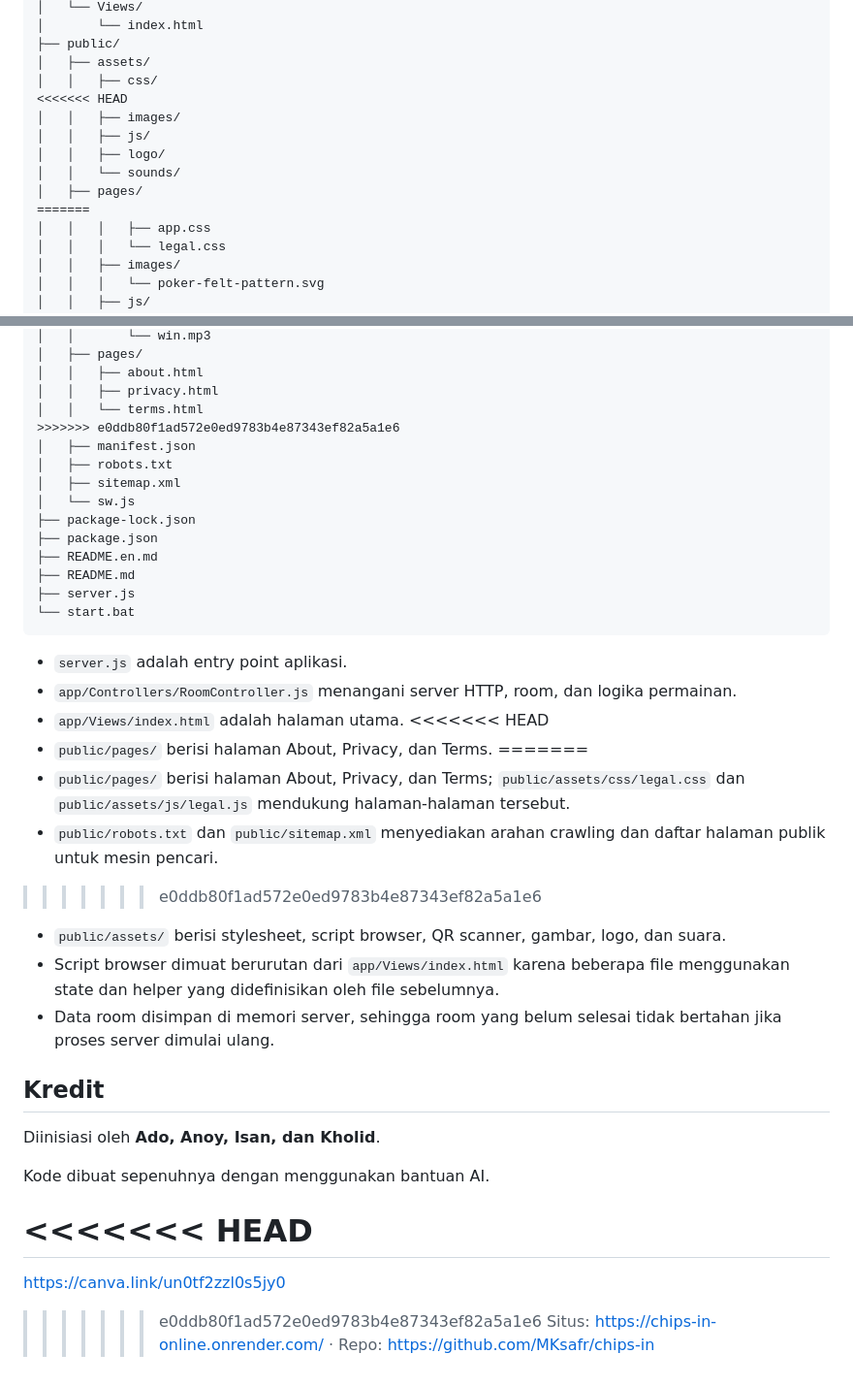
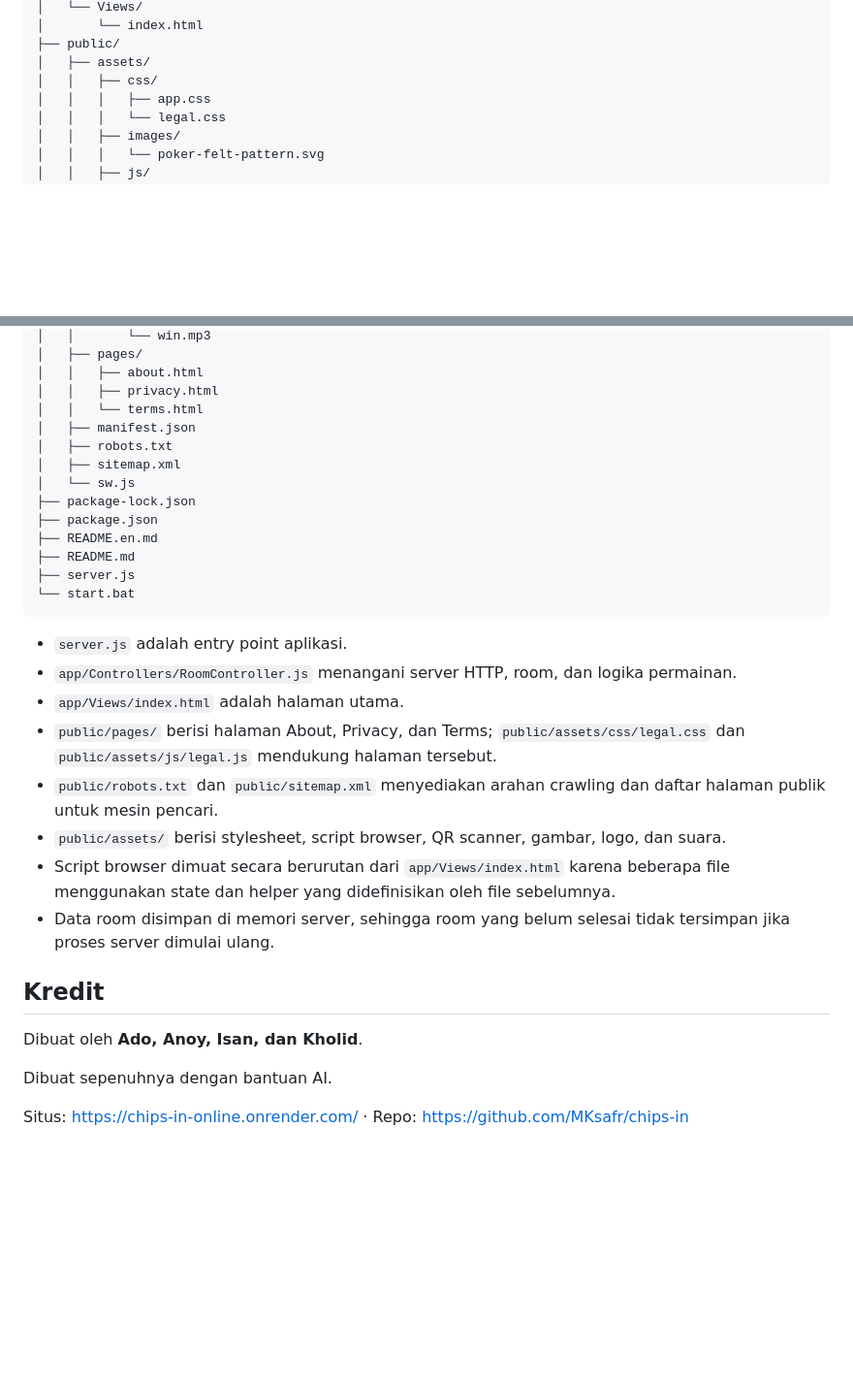
Before and after one commit to MKsafr/chips-in, a Markdown page: README.md, 2 parts joined by grey strips. Shown at 97% size. Rendered like a GitHub page; blank space fills up the shorter version.

```diff
--- a/README.md
+++ b/README.md
@@ -127,13 +88,6 @@ Jika koneksi terputus atau tab tertutup, buka kembali situs dengan browser yang
 ├── public/
 │   ├── assets/
 │   │   ├── css/
-<<<<<<< HEAD
-│   │   ├── images/
-│   │   ├── js/
-│   │   ├── logo/
-│   │   └── sounds/
-│   ├── pages/
-=======
 │   │   │   ├── app.css
 │   │   │   └── legal.css
 │   │   ├── images/
@@ -179,7 +133,6 @@ Jika koneksi terputus atau tab tertutup, buka kembali situs dengan browser yang
 │   │   ├── about.html
 │   │   ├── privacy.html
 │   │   └── terms.html
->>>>>>> e0ddb80f1ad572e0ed9783b4e87343ef82a5a1e6
 │   ├── manifest.json
 │   ├── robots.txt
 │   ├── sitemap.xml
@@ -195,25 +148,16 @@ Jika koneksi terputus atau tab tertutup, buka kembali situs dengan browser yang
 - `server.js` adalah entry point aplikasi.
 - `app/Controllers/RoomController.js` menangani server HTTP, room, dan logika permainan.
 - `app/Views/index.html` adalah halaman utama.
-<<<<<<< HEAD
-- `public/pages/` berisi halaman About, Privacy, dan Terms.
-=======
-- `public/pages/` berisi halaman About, Privacy, dan Terms; `public/assets/css/legal.css` dan `public/assets/js/legal.js` mendukung halaman-halaman tersebut.
+- `public/pages/` berisi halaman About, Privacy, dan Terms; `public/assets/css/legal.css` dan `public/assets/js/legal.js` mendukung halaman tersebut.
 - `public/robots.txt` dan `public/sitemap.xml` menyediakan arahan crawling dan daftar halaman publik untuk mesin pencari.
->>>>>>> e0ddb80f1ad572e0ed9783b4e87343ef82a5a1e6
 - `public/assets/` berisi stylesheet, script browser, QR scanner, gambar, logo, dan suara.
-- Script browser dimuat berurutan dari `app/Views/index.html` karena beberapa file menggunakan state dan helper yang didefinisikan oleh file sebelumnya.
-- Data room disimpan di memori server, sehingga room yang belum selesai tidak bertahan jika proses server dimulai ulang.
+- Script browser dimuat secara berurutan dari `app/Views/index.html` karena beberapa file menggunakan state dan helper yang didefinisikan oleh file sebelumnya.
+- Data room disimpan di memori server, sehingga room yang belum selesai tidak tersimpan jika proses server dimulai ulang.
 
 ## Kredit
 
-Diinisiasi oleh **Ado, Anoy, Isan, dan Kholid**.
+Dibuat oleh **Ado, Anoy, Isan, dan Kholid**.
 
-Kode dibuat sepenuhnya dengan menggunakan bantuan AI.
+Dibuat sepenuhnya dengan bantuan AI.
 
-<<<<<<< HEAD
-=======
-https://canva.link/un0tf2zzl0s5jy0
-
->>>>>>> e0ddb80f1ad572e0ed9783b4e87343ef82a5a1e6
 Situs: https://chips-in-online.onrender.com/ · Repo: https://github.com/MKsafr/chips-in
```
Also changed, not shown: other parts of README.md (+28 -67 lines).
